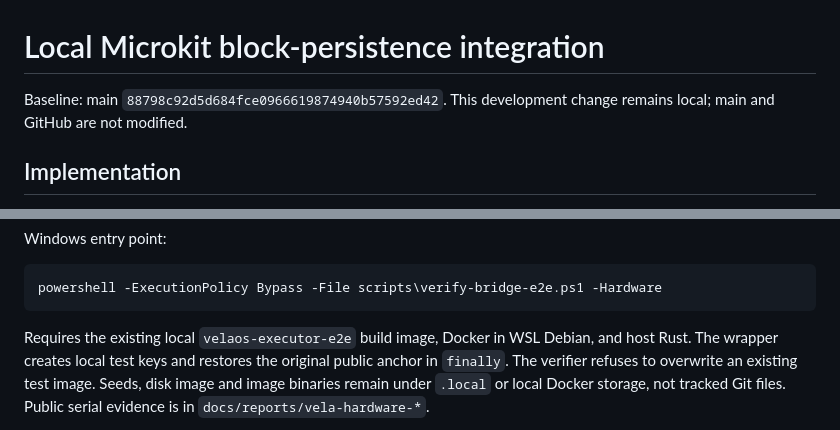
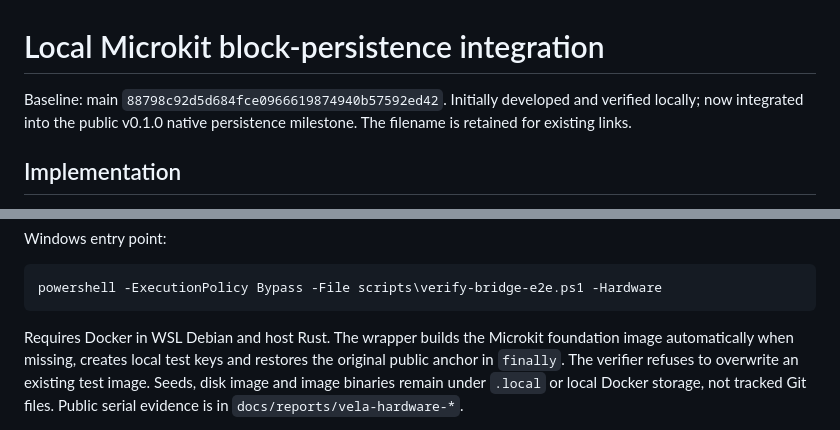
Before and after one commit to FrySco19/VelaOS, a Markdown page: docs/LFS_HARDWARE_LOCAL.md, 2 parts joined by grey strips. Rendered like a GitHub page.

Commit message:
docs(vela): align persistence report with public milestone

````diff
--- a/docs/LFS_HARDWARE_LOCAL.md
+++ b/docs/LFS_HARDWARE_LOCAL.md
@@ -1,7 +1,8 @@
 # Local Microkit block-persistence integration
 
 Baseline: main `88798c92d5d684fce0966619874940b57592ed42`.
-This development change remains local; main and GitHub are not modified.
+Initially developed and verified locally; now integrated into the public
+v0.1.0 native persistence milestone. The filename is retained for existing links.
 
 ## Implementation
 
@@ -46,8 +47,8 @@ Windows entry point:
 powershell -ExecutionPolicy Bypass -File scripts\verify-bridge-e2e.ps1 -Hardware
 ```
 
-Requires the existing local `velaos-executor-e2e` build image, Docker in WSL
-Debian, and host Rust. The wrapper creates local test keys and restores the
+Requires Docker in WSL Debian and host Rust. The wrapper builds the Microkit
+foundation image automatically when missing, creates local test keys and restores the
 original public anchor in `finally`. The verifier refuses to overwrite an
 existing test image. Seeds, disk image and image binaries remain under `.local`
 or local Docker storage, not tracked Git files. Public serial evidence is in
````
